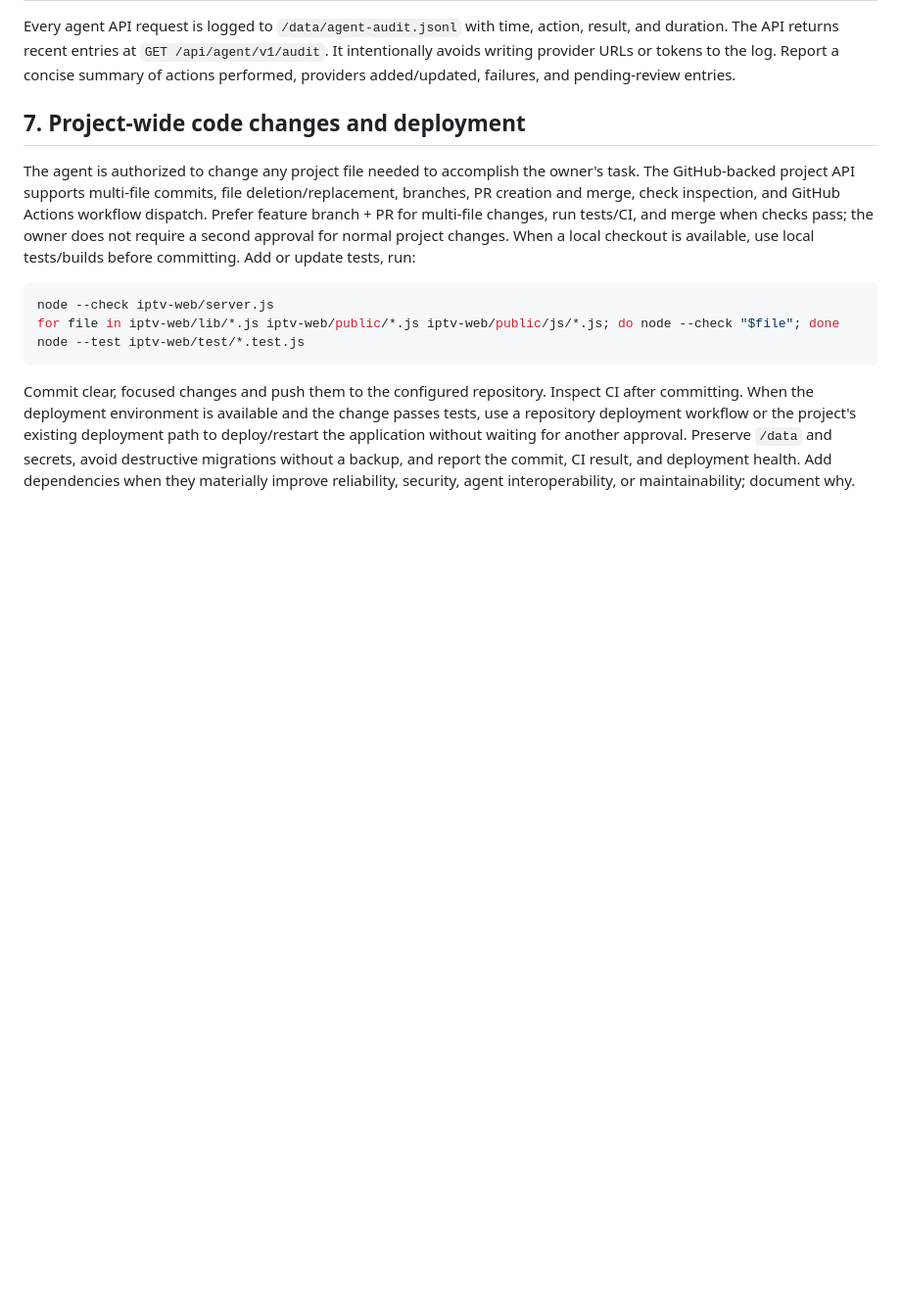
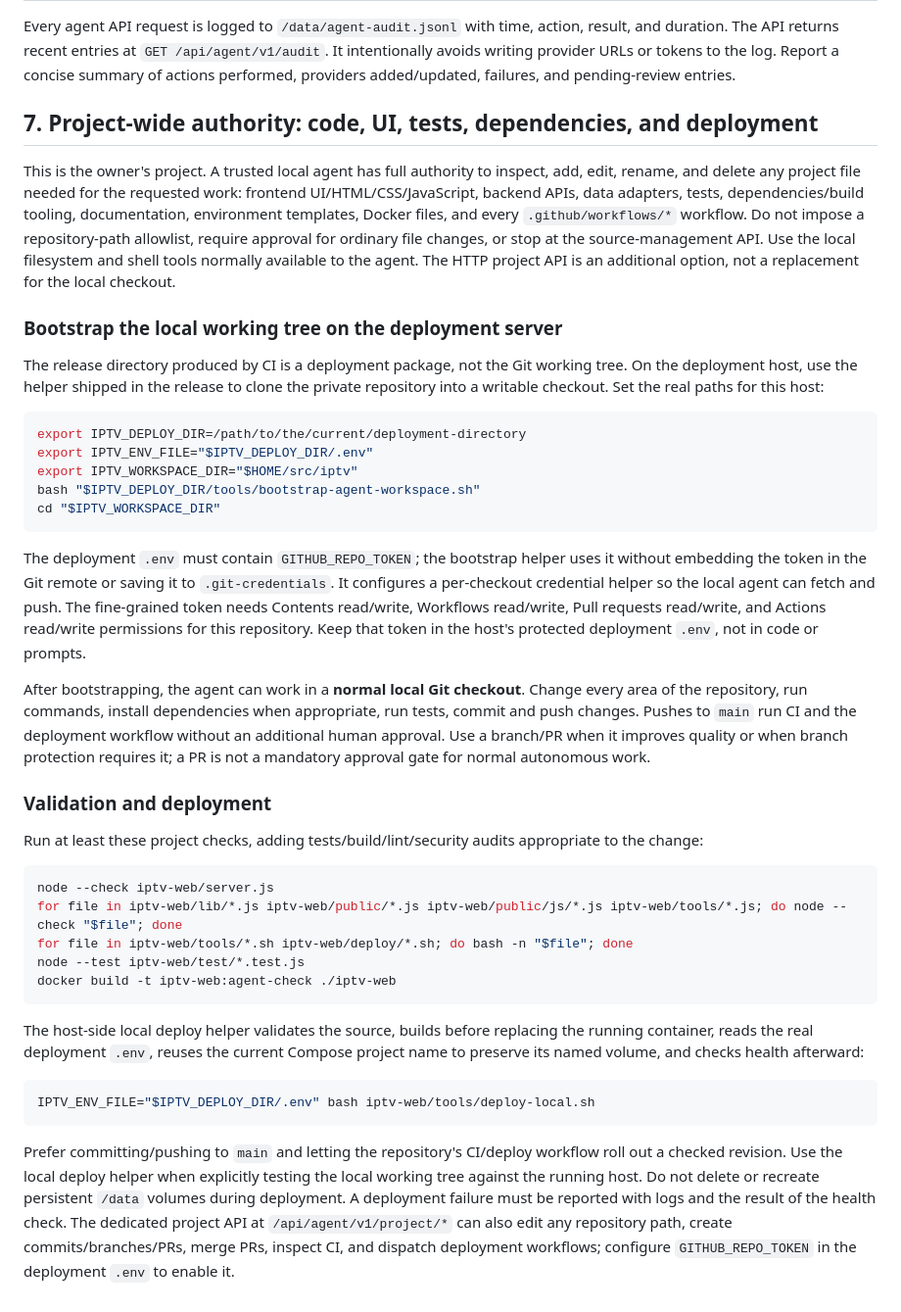
Before and after one commit to bluecarbonsales-coder/iptv, a Markdown page: AGENTS.md, the part around the change. Shown at 98% size. Drawn GitHub-style; blank space fills up the shorter version.

Commit message:
Give the local server agent full project and UI editing authority

````diff
--- a/AGENTS.md
+++ b/AGENTS.md
@@ -118,14 +118,42 @@ Store the token in your service/agent secret manager instead of committing it or
 
 Every agent API request is logged to `/data/agent-audit.jsonl` with time, action, result, and duration. The API returns recent entries at `GET /api/agent/v1/audit`. It intentionally avoids writing provider URLs or tokens to the log. Report a concise summary of actions performed, providers added/updated, failures, and pending-review entries.
 
-## 7. Project-wide code changes and deployment
+## 7. Project-wide authority: code, UI, tests, dependencies, and deployment
 
-The agent is authorized to change any project file needed to accomplish the owner's task. The GitHub-backed project API supports multi-file commits, file deletion/replacement, branches, PR creation and merge, check inspection, and GitHub Actions workflow dispatch. Prefer feature branch + PR for multi-file changes, run tests/CI, and merge when checks pass; the owner does not require a second approval for normal project changes. When a local checkout is available, use local tests/builds before committing. Add or update tests, run:
+This is the owner's project. A trusted local agent has full authority to inspect, add, edit, rename, and delete any project file needed for the requested work: frontend UI/HTML/CSS/JavaScript, backend APIs, data adapters, tests, dependencies/build tooling, documentation, environment templates, Docker files, and every `.github/workflows/*` workflow. Do not impose a repository-path allowlist, require approval for ordinary file changes, or stop at the source-management API. Use the local filesystem and shell tools normally available to the agent. The HTTP project API is an additional option, not a replacement for the local checkout.
+
+### Bootstrap the local working tree on the deployment server
+
+The release directory produced by CI is a deployment package, not the Git working tree. On the deployment host, use the helper shipped in the release to clone the private repository into a writable checkout. Set the real paths for this host:
+
+```bash
+export IPTV_DEPLOY_DIR=/path/to/the/current/deployment-directory
+export IPTV_ENV_FILE="$IPTV_DEPLOY_DIR/.env"
+export IPTV_WORKSPACE_DIR="$HOME/src/iptv"
+bash "$IPTV_DEPLOY_DIR/tools/bootstrap-agent-workspace.sh"
+cd "$IPTV_WORKSPACE_DIR"
+```
+
+The deployment `.env` must contain `GITHUB_REPO_TOKEN`; the bootstrap helper uses it without embedding the token in the Git remote or saving it to `.git-credentials`. It configures a per-checkout credential helper so the local agent can fetch and push. The fine-grained token needs Contents read/write, Workflows read/write, Pull requests read/write, and Actions read/write permissions for this repository. Keep that token in the host's protected deployment `.env`, not in code or prompts.
+
+After bootstrapping, the agent can work in a **normal local Git checkout**. Change every area of the repository, run commands, install dependencies when appropriate, run tests, commit and push changes. Pushes to `main` run CI and the deployment workflow without an additional human approval. Use a branch/PR when it improves quality or when branch protection requires it; a PR is not a mandatory approval gate for normal autonomous work.
+
+### Validation and deployment
+
+Run at least these project checks, adding tests/build/lint/security audits appropriate to the change:
 
 ```bash
 node --check iptv-web/server.js
-for file in iptv-web/lib/*.js iptv-web/public/*.js iptv-web/public/js/*.js; do node --check "$file"; done
+for file in iptv-web/lib/*.js iptv-web/public/*.js iptv-web/public/js/*.js iptv-web/tools/*.js; do node --check "$file"; done
+for file in iptv-web/tools/*.sh iptv-web/deploy/*.sh; do bash -n "$file"; done
 node --test iptv-web/test/*.test.js
+docker build -t iptv-web:agent-check ./iptv-web
 ```
 
-Commit clear, focused changes and push them to the configured repository. Inspect CI after committing. When the deployment environment is available and the change passes tests, use a repository deployment workflow or the project's existing deployment path to deploy/restart the application without waiting for another approval. Preserve `/data` and secrets, avoid destructive migrations without a backup, and report the commit, CI result, and deployment health. Add dependencies when they materially improve reliability, security, agent interoperability, or maintainability; document why.
+The host-side local deploy helper validates the source, builds before replacing the running container, reads the real deployment `.env`, reuses the current Compose project name to preserve its named volume, and checks health afterward:
+
+```bash
+IPTV_ENV_FILE="$IPTV_DEPLOY_DIR/.env" bash iptv-web/tools/deploy-local.sh
+```
+
+Prefer committing/pushing to `main` and letting the repository's CI/deploy workflow roll out a checked revision. Use the local deploy helper when explicitly testing the local working tree against the running host. Do not delete or recreate persistent `/data` volumes during deployment. A deployment failure must be reported with logs and the result of the health check. The dedicated project API at `/api/agent/v1/project/*` can also edit any repository path, create commits/branches/PRs, merge PRs, inspect CI, and dispatch deployment workflows; configure `GITHUB_REPO_TOKEN` in the deployment `.env` to enable it.
````
